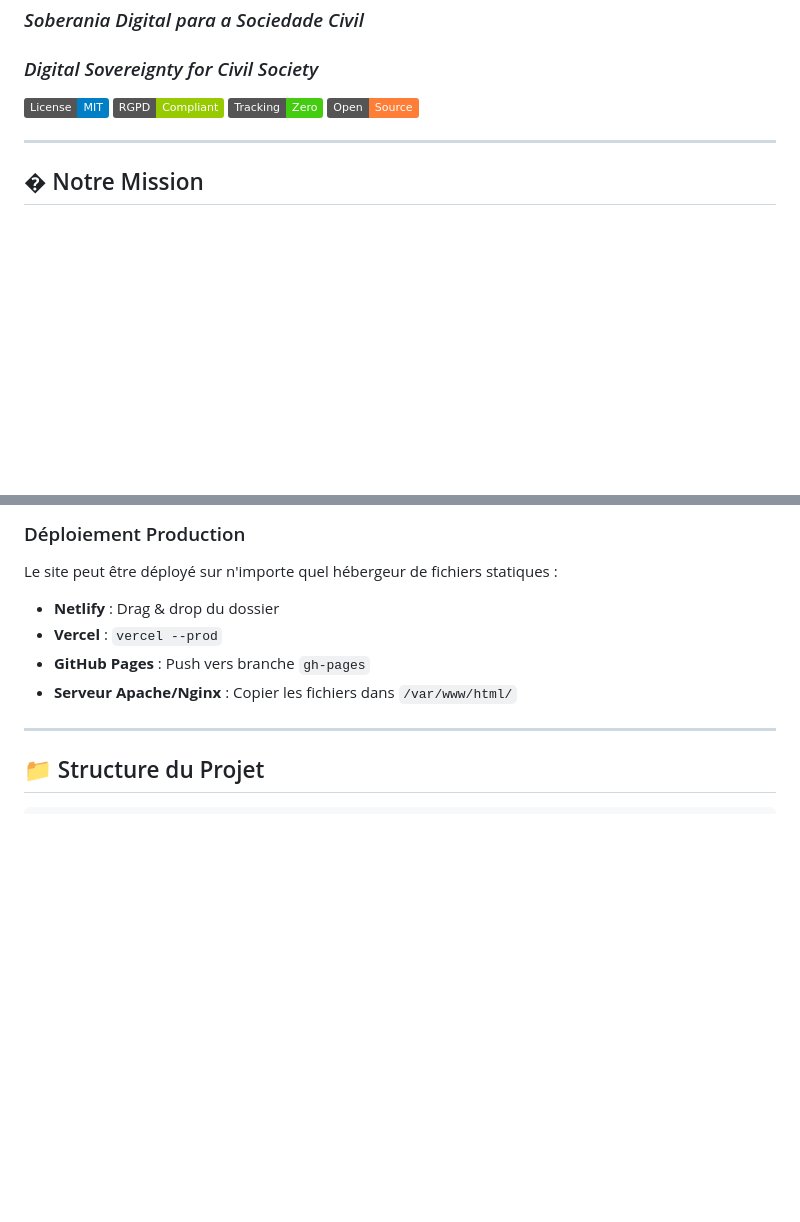
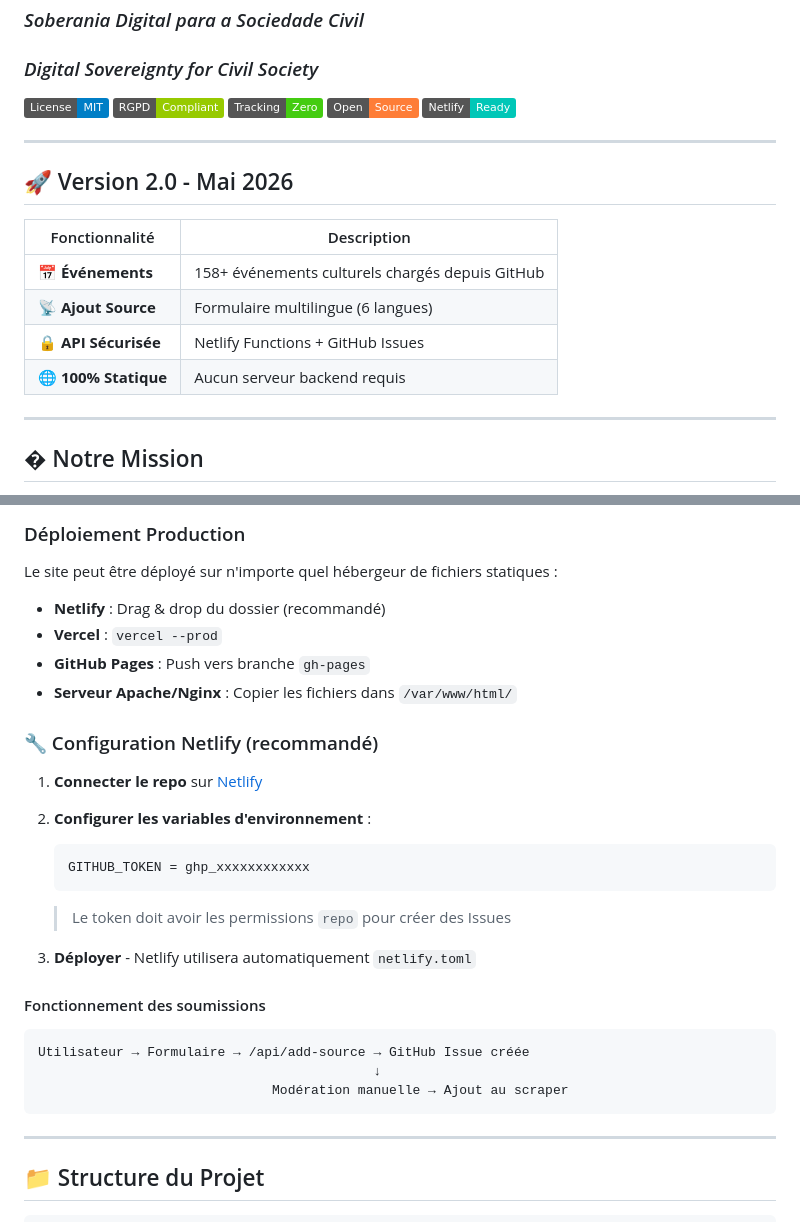
Before and after one commit to 100redes/GDPR-Pubic-Life, a Markdown page: readme.md, 2 parts joined by grey strips. Drawn GitHub-style; badges without logos; blank space fills up the shorter version.

Commit message:
README: ajout version 2.0, badges Netlify, instructions déploiement

````diff
--- a/readme.md
+++ b/readme.md
@@ -4,9 +4,21 @@
 ### *Digital Sovereignty for Civil Society*
 
 [![License: MIT](https://img.shields.io/badge/License-MIT-blue.svg)](LICENSE)
-[![RGPD Compliant](https://img.shields.io/badge/RGPD-Compliant-green.svg)](legal.html)
-[![Zero Tracking](https://img.shields.io/badge/Tracking-Zero-success.svg)](about.html)
-[![Open Source](https://img.shields.io/badge/Open-Source-orange.svg)](https://github.com/100redes/GDPR-Pubic-Life)
+[![RGPD Compliant](https://img.shields.io/badge/RGPD-Compliant-green.svg)](100redes/legal.html)
+[![Zero Tracking](https://img.shields.io/badge/Tracking-Zero-success.svg)](100redes/about.html)
+[![Open Source](https://img.shields.io/badge/Open-Source-orange.svg)](https://github.com/100redes/GDPR-Public-Life)
+[![Netlify Ready](https://img.shields.io/badge/Netlify-Ready-00C7B7.svg)](netlify.toml)
+
+---
+
+## 🚀 Version 2.0 - Mai 2026
+
+| Fonctionnalité | Description |
+|----------------|-------------|
+| 📅 **Événements** | 158+ événements culturels chargés depuis GitHub |
+| 📡 **Ajout Source** | Formulaire multilingue (6 langues) |
+| 🔒 **API Sécurisée** | Netlify Functions + GitHub Issues |
+| 🌐 **100% Statique** | Aucun serveur backend requis |
 
 ---
 
@@ -122,10 +134,28 @@ npx http-server
 
 Le site peut être déployé sur n'importe quel hébergeur de fichiers statiques :
 
-- **Netlify** : Drag & drop du dossier
+- **Netlify** : Drag & drop du dossier (recommandé)
 - **Vercel** : `vercel --prod`
 - **GitHub Pages** : Push vers branche `gh-pages`
 - **Serveur Apache/Nginx** : Copier les fichiers dans `/var/www/html/`
+
+### 🔧 Configuration Netlify (recommandé)
+
+1. **Connecter le repo** sur [Netlify](https://app.netlify.com)
+2. **Configurer les variables d'environnement** :
+   ```
+   GITHUB_TOKEN = ghp_xxxxxxxxxxxx
+   ```
+   > Le token doit avoir les permissions `repo` pour créer des Issues
+
+3. **Déployer** - Netlify utilisera automatiquement `netlify.toml`
+
+#### Fonctionnement des soumissions
+```
+Utilisateur → Formulaire → /api/add-source → GitHub Issue créée
+                                           ↓
+                              Modération manuelle → Ajout au scraper
+```
 
 ---
 
````
